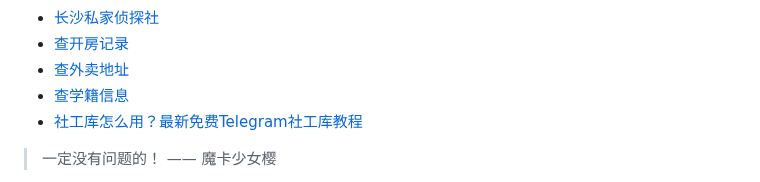
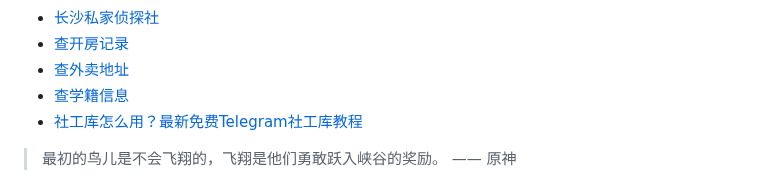
Before and after one commit to ZebulonDeweyqf/ZebulonDeweyqf, a Markdown page: README.md, the part around one of its changes. Drawn GitHub-style.

```diff
--- a/README.md
+++ b/README.md
@@ -45,5 +45,5 @@
 * <a href="https://xlsgk.com" target="_blank">社工库怎么用？最新免费Telegram社工库教程</a>
 
 <!-- QUOTE-START -->
-> 一定没有问题的！ —— 魔卡少女樱
+> 最初的鸟儿是不会飞翔的，飞翔是他们勇敢跃入峡谷的奖励。 —— 原神
 
```
Also changed, not shown: other parts of README.md (+1 -1 lines).
